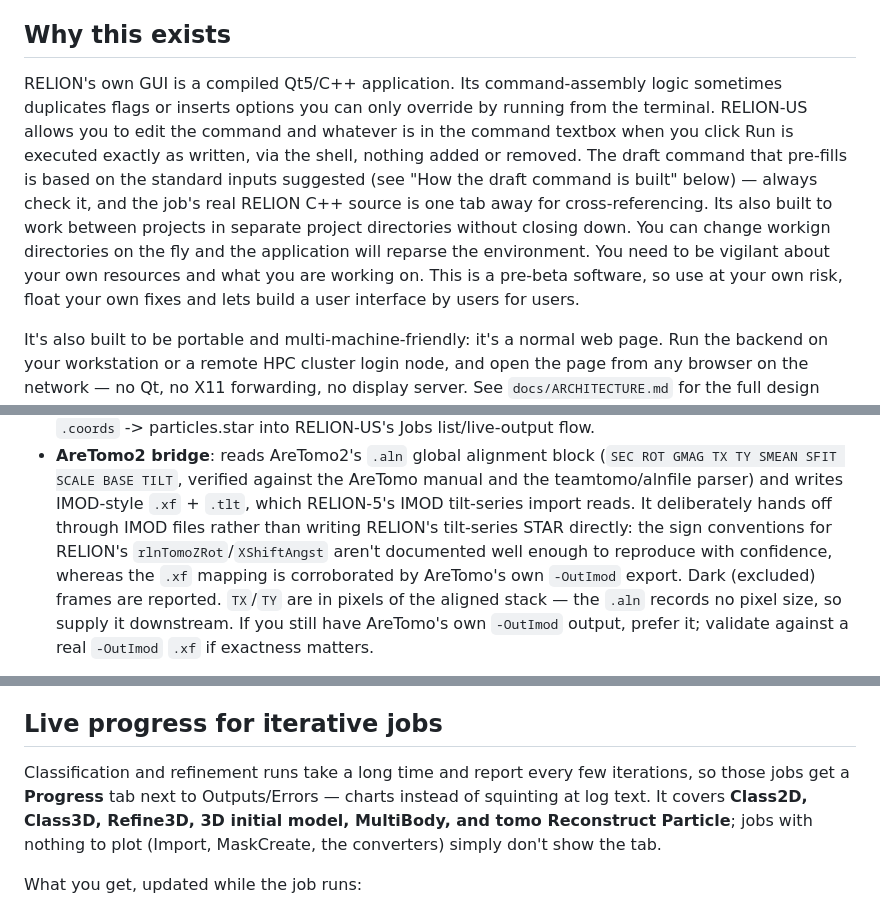
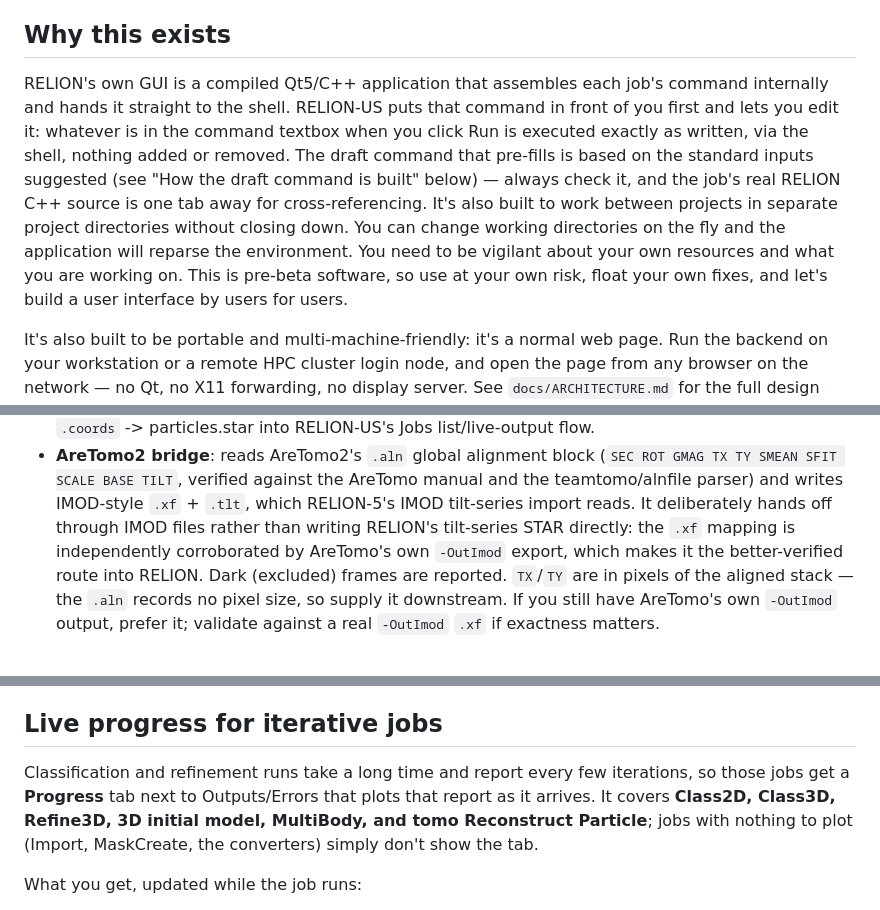
Before and after one commit to schiracha/RELION-US, a Markdown page: README.md, 3 parts joined by grey strips. Rendered like a GitHub page.

```diff
--- a/README.md
+++ b/README.md
@@ -22,20 +22,19 @@ way RELION's own GUI expects.
 
 ## Why this exists
 
-RELION's own GUI is a compiled Qt5/C++ application. Its command-assembly
-logic sometimes duplicates flags or inserts options you can only override
-by running from the terminal. RELION-US allows you to edit the command and
-whatever is in the command textbox when you click Run is executed exactly
-as written, via the shell, nothing added or removed. The draft command
-that pre-fills is based on the standard inputs suggested (see "How the
-draft command is built" below) — always check it, and the job's real
-RELION C++ source is one tab away for cross-referencing. Its also built to
-work between projects in separate project directories without closing down.
-You can change workign directories on the fly and the application will
-reparse the environment.  You need to be vigilant about your own resources
-and what you are working on. This is a pre-beta software, so use at your
-own risk, float your own fixes and lets build a user interface by users
-for users.
+RELION's own GUI is a compiled Qt5/C++ application that assembles each
+job's command internally and hands it straight to the shell. RELION-US puts
+that command in front of you first and lets you edit it: whatever is in the
+command textbox when you click Run is executed exactly as written, via the
+shell, nothing added or removed. The draft command that pre-fills is based
+on the standard inputs suggested (see "How the draft command is built"
+below) — always check it, and the job's real RELION C++ source is one tab
+away for cross-referencing. It's also built to work between projects in
+separate project directories without closing down. You can change working
+directories on the fly and the application will reparse the environment.
+You need to be vigilant about your own resources and what you are working
+on. This is pre-beta software, so use at your own risk, float your own
+fixes, and let's build a user interface by users for users.
 
 It's also built to be portable and multi-machine-friendly: it's a normal
 web page. Run the backend on your workstation or a remote HPC cluster
@@ -197,10 +196,9 @@ trusting the output:
   AreTomo manual and the teamtomo/alnfile parser) and writes IMOD-style
   `.xf` + `.tlt`, which RELION-5's IMOD tilt-series import reads. It
   deliberately hands off through IMOD files rather than writing RELION's
-  tilt-series STAR directly: the sign conventions for RELION's
-  `rlnTomoZRot`/`XShiftAngst` aren't documented well enough to reproduce
-  with confidence, whereas the `.xf` mapping is corroborated by AreTomo's
-  own `-OutImod` export. Dark (excluded) frames are reported. `TX`/`TY` are
+  tilt-series STAR directly: the `.xf` mapping is independently corroborated
+  by AreTomo's own `-OutImod` export, which makes it the better-verified
+  route into RELION. Dark (excluded) frames are reported. `TX`/`TY` are
   in pixels of the aligned stack — the `.aln` records no pixel size, so
   supply it downstream. If you still have AreTomo's own `-OutImod` output,
   prefer it; validate against a real `-OutImod` `.xf` if exactness matters.
@@ -266,8 +265,8 @@ tomograms. This needs `mrcfile` and `pillow` (both in
 ## Live progress for iterative jobs
 
 Classification and refinement runs take a long time and report every few
-iterations, so those jobs get a **Progress** tab next to Outputs/Errors —
-charts instead of squinting at log text. It covers **Class2D, Class3D,
+iterations, so those jobs get a **Progress** tab next to Outputs/Errors that
+plots that report as it arrives. It covers **Class2D, Class3D,
 Refine3D, 3D initial model, MultiBody, and tomo Reconstruct Particle**;
 jobs with nothing to plot (Import, MaskCreate, the converters) simply don't
 show the tab.
```
Also changed, not shown: other parts of README.md (+2 -1 lines), docs/ARCHITECTURE.md (+27 -30 lines).
